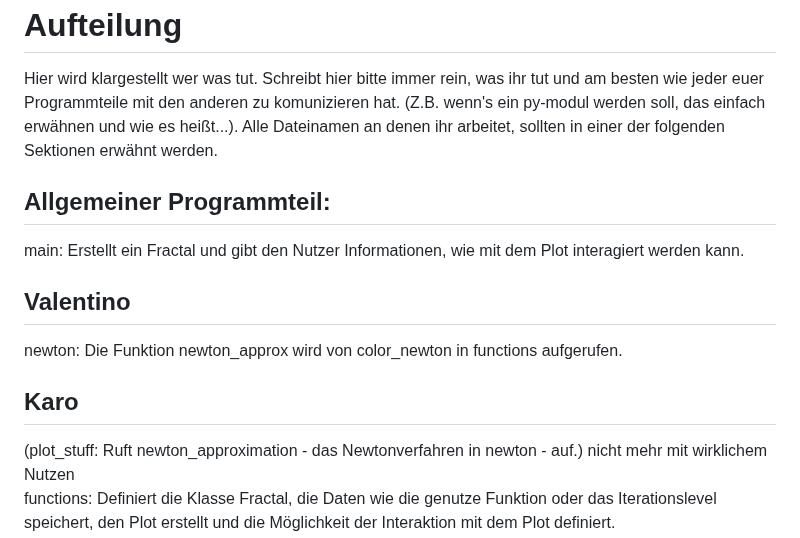
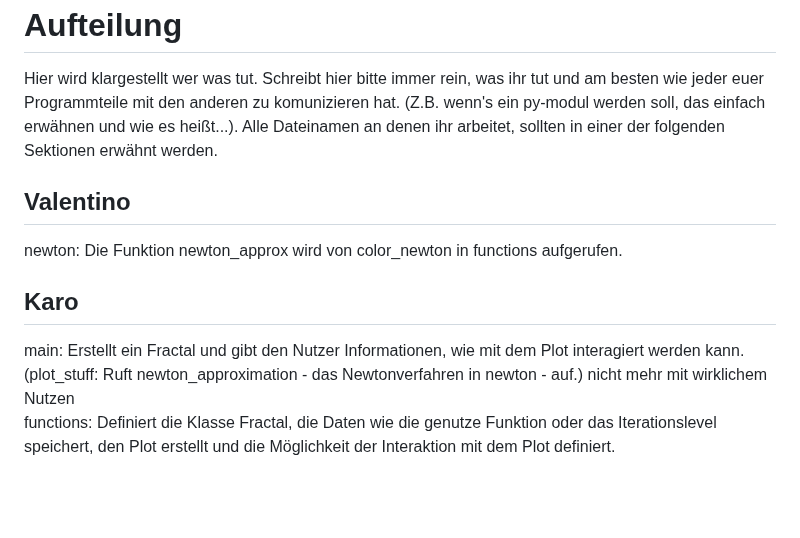
Before and after one commit to KaroCP/Computerpraktikum_Block_3, a Markdown page: README.md, the part around the change. Drawn GitHub-style; blank space fills up the shorter version.

```diff
--- a/README.md
+++ b/README.md
@@ -26,13 +26,11 @@ Die AUFGABENSTELLUNG und ANWEISUNGEN Folder beinhaltet die Aufgabenstellung und
 # Aufteilung
 Hier wird klargestellt wer was tut. Schreibt hier bitte immer rein, was ihr tut und am besten wie jeder euer Programmteile mit den anderen zu komunizieren hat. (Z.B. wenn's ein py-modul werden soll, das einfach erwähnen und wie es heißt...). Alle Dateinamen an denen ihr arbeitet, sollten in einer der folgenden Sektionen erwähnt werden.
 
-## Allgemeiner Programmteil:
-main: Erstellt ein Fractal und gibt den Nutzer Informationen, wie mit dem Plot interagiert werden kann.
-
 ## Valentino
 newton: Die Funktion newton_approx wird von color_newton in functions aufgerufen.
 
 ## Karo
+main: Erstellt ein Fractal und gibt den Nutzer Informationen, wie mit dem Plot interagiert werden kann.<br>
 (plot_stuff: Ruft newton_approximation - das Newtonverfahren in newton - auf.) nicht mehr mit wirklichem Nutzen<br>
 functions: Definiert die Klasse Fractal, die Daten wie die genutze Funktion oder das Iterationslevel speichert, den Plot erstellt und die Möglichkeit der Interaktion mit dem Plot definiert.<br>
 Die Funktion (genauso wie ihre Ableitung) werden als Lambdafunkktionen in einer komplexen Zahl eingegeben (z.B. f = lambda z:z**3-1).<br>
```
